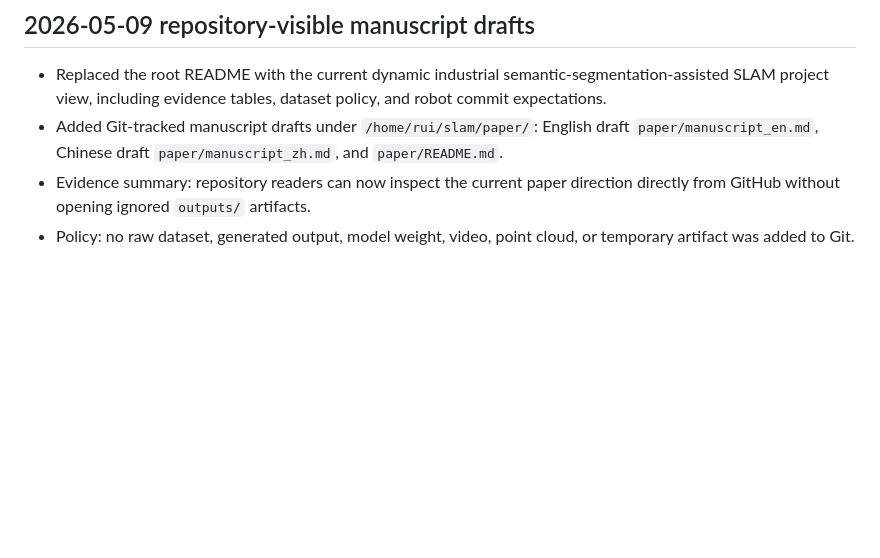
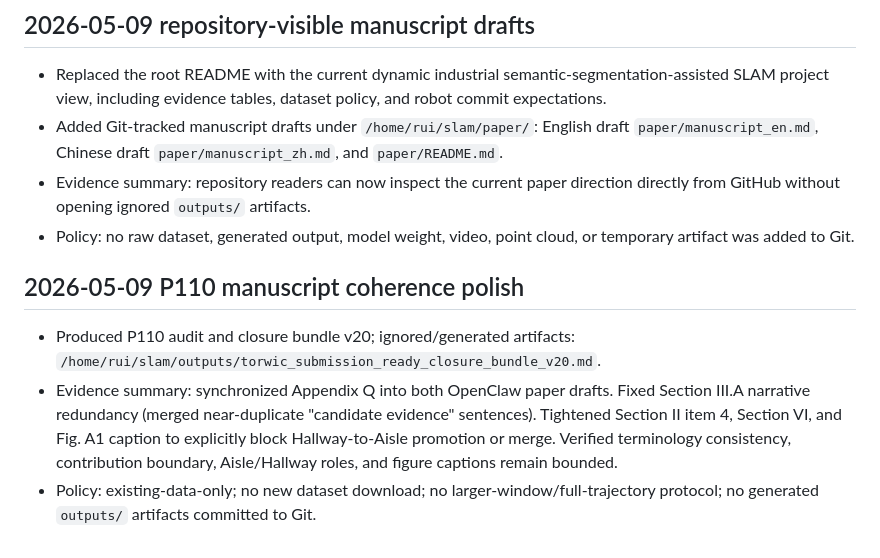
Before and after one commit to ruirui688/SLAM, a Markdown page: RESEARCH_PROGRESS.md, the part around the change. GitHub-like rendering; blank space fills up the shorter version.

Commit message:
docs: record P110 manuscript coherence polish

```diff
--- a/RESEARCH_PROGRESS.md
+++ b/RESEARCH_PROGRESS.md
@@ -55,3 +55,9 @@ summary and local paths here, then commit and push the repository.
 - Added Git-tracked manuscript drafts under `/home/rui/slam/paper/`: English draft `paper/manuscript_en.md`, Chinese draft `paper/manuscript_zh.md`, and `paper/README.md`.
 - Evidence summary: repository readers can now inspect the current paper direction directly from GitHub without opening ignored `outputs/` artifacts.
 - Policy: no raw dataset, generated output, model weight, video, point cloud, or temporary artifact was added to Git.
+
+## 2026-05-09 P110 manuscript coherence polish
+
+- Produced P110 audit and closure bundle v20; ignored/generated artifacts: `/home/rui/slam/outputs/torwic_submission_ready_closure_bundle_v20.md`.
+- Evidence summary: synchronized Appendix Q into both OpenClaw paper drafts. Fixed Section III.A narrative redundancy (merged near-duplicate "candidate evidence" sentences). Tightened Section II item 4, Section VI, and Fig. A1 caption to explicitly block Hallway-to-Aisle promotion or merge. Verified terminology consistency, contribution boundary, Aisle/Hallway roles, and figure captions remain bounded.
+- Policy: existing-data-only; no new dataset download; no larger-window/full-trajectory protocol; no generated `outputs/` artifacts committed to Git.
```
